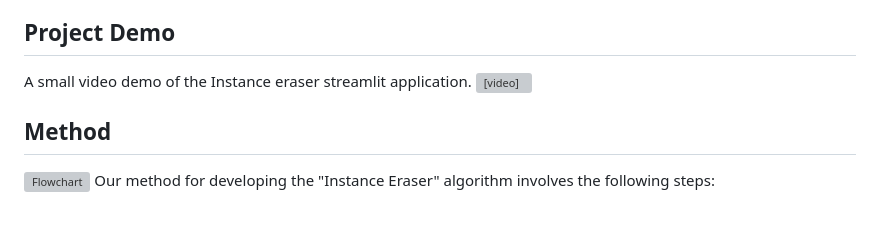
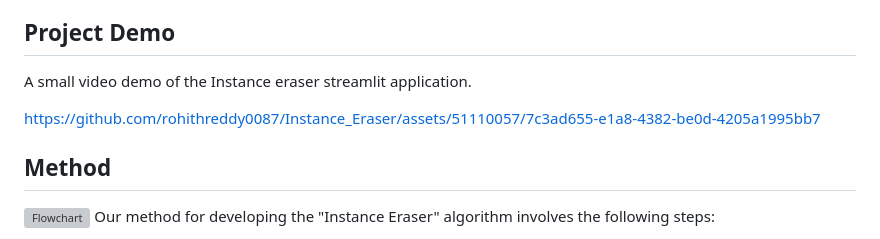
Before and after one commit to rohithreddy0087/Instance_Eraser, a Markdown page: README.md, the part around the change. GitHub-like rendering; grey boxes are pictures that could not be loaded.

```diff
--- a/README.md
+++ b/README.md
@@ -4,7 +4,10 @@ Our project aims to develop an algorithm inspired by Google's MagicEraser featur
 
 ## Project Demo
 A small video demo of the Instance eraser streamlit application.
-<video src=test_images/instance_eraser_demo.webm>
+
+https://github.com/rohithreddy0087/Instance_Eraser/assets/51110057/7c3ad655-e1a8-4382-be0d-4205a1995bb7
+
+
 
 ## Method
 ![Flowchart](https://github.com/rohithreddy0087/Instance_Eraser/assets/51110057/897e56da-c10c-48d0-987a-aebb7780467a)
```
